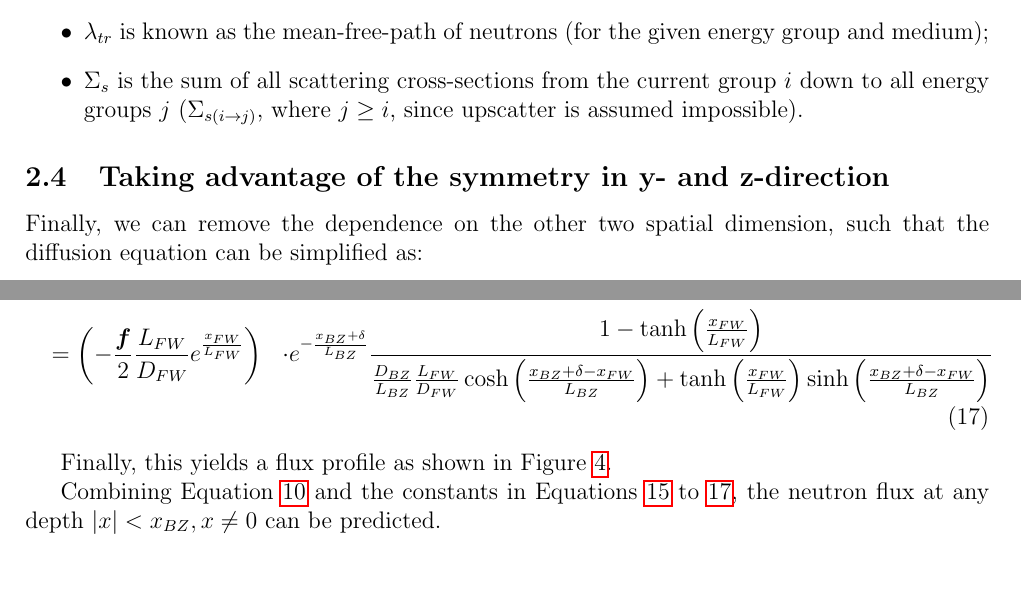
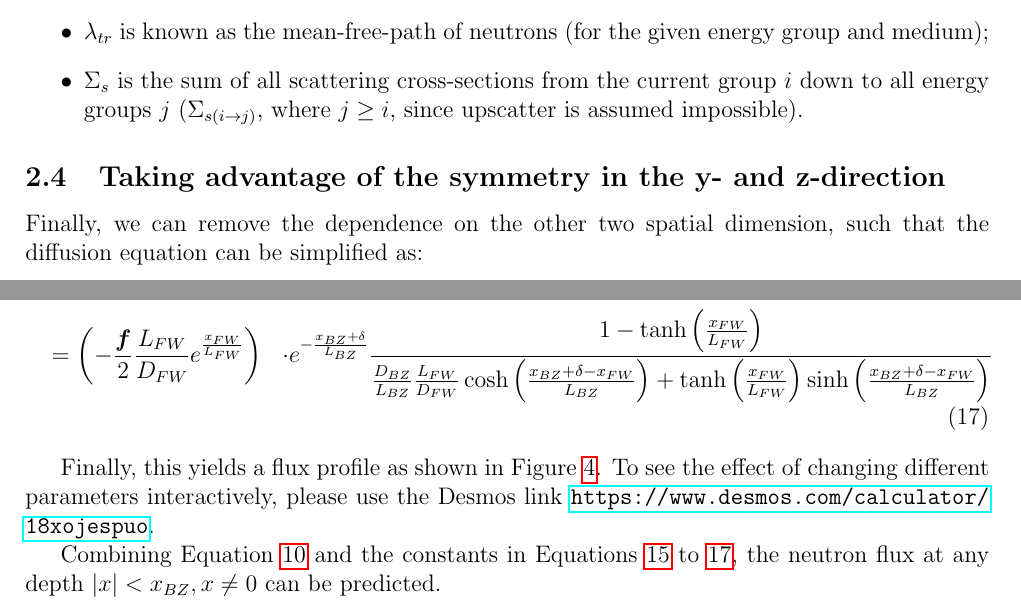
Before and after one commit to OceanNuclear/NeutronDiffusion, a LaTeX paper (NeutronDiffusion.tex): two parts of pages 4 and 6 of 9, joined at a grey line, cut so that both start at the same text, the shorter picture padded with empty space. Compiled offline with pdfLaTeX.

Commit message:
Finished writing for today.

```diff
--- a/NeutronDiffusion.tex
+++ b/NeutronDiffusion.tex
@@ -132,7 +132,7 @@ where
     \item $\Sigma_s$ is the sum of all scattering cross-sections from the current group $i$ down to all energy groups $j$ ($\Sigma_{s(i\rightarrow j)}$, where $j\ge i$, since upscatter is assumed impossible).
 \end{itemize}
 
-\subsection{Taking advantage of the symmetry in y- and z-direction}
+\subsection{Taking advantage of the symmetry in the y- and z-direction}
 Finally, we can remove the dependence on the other two spatial dimension, such that the diffusion equation can be simplified as:
 \begin{align}
     -D \frac{d^2}{dx^2}\phi_i(x) + \Sigma_t \phi_i(x) &= \sum_j^{j\le i} \Sigma_{s(i\rightarrow j)} \phi_j(x)\\
@@ -223,7 +223,7 @@ After a somewhat-intensive evaluation of simultaneous Equations~\ref{eq:b1}, \re
         &= \left(-\frac{\flux }{2} \frac{\LFW }{\DFW } e^{\frac{\xFW }{\LFW } }\right) &\cdot e^{-\frac{\eBZ }{\LBZ }} &\frac{1-\tanh\left(\frac{\xFW }{\LFW }\right)}{\frac{\DBZ }{\LBZ } \frac{\LFW }{\DFW } \cosh\left(\frac{\eBZ-\xFW}{\LBZ }\right) + \tanh\left(\frac{\xFW }{\LFW }\right) \sinh\left(\frac{\eBZ - \xFW }{\LBZ }\right)}\label{eq:b4a}
 \end{align}
 
-Finally, this yields a flux profile as shown in Figure~\ref{fig:OneGroupFlux}.
+Finally, this yields a flux profile as shown in Figure~\ref{fig:OneGroupFlux}. To see the effect of changing different parameters interactively, please use the Desmos link \url{https://www.desmos.com/calculator/18xojespuo}.
 \begin{figure}
   \begin{subfigure}[b]{0.4\textwidth}
     \includegraphics[width=\textwidth]{OneGroupFluxBlanketAbs.png}
```
Also changed, not shown: NeutronDiffusion.pdf, NeutronDiffusion.tex (2 more changed lines).
